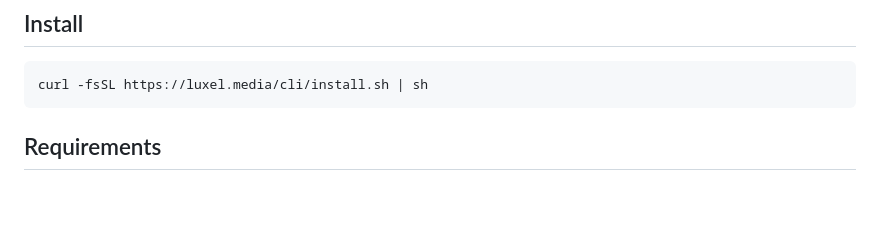
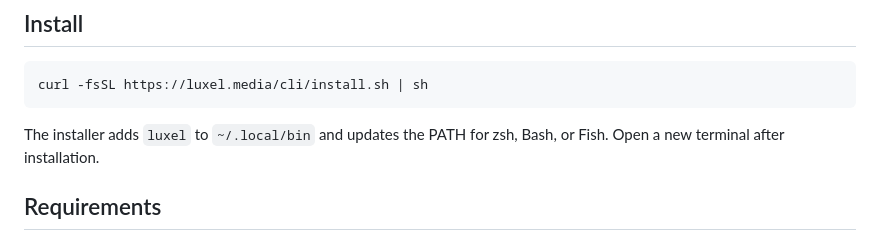
Before and after one commit to rawcontext/luxel, a Markdown page: README.md, the part around the change. Drawn GitHub-style; blank space fills up the shorter version.

Commit message:
Document automatic PATH setup

````diff
--- a/README.md
+++ b/README.md
@@ -10,6 +10,9 @@ Luxel performs the work with the permissions and settings you approved in the ap
 ```sh
 curl -fsSL https://luxel.media/cli/install.sh | sh
 ```
+
+The installer adds `luxel` to `~/.local/bin` and updates the PATH for zsh, Bash,
+or Fish. Open a new terminal after installation.
 
 ## Requirements
 
````
